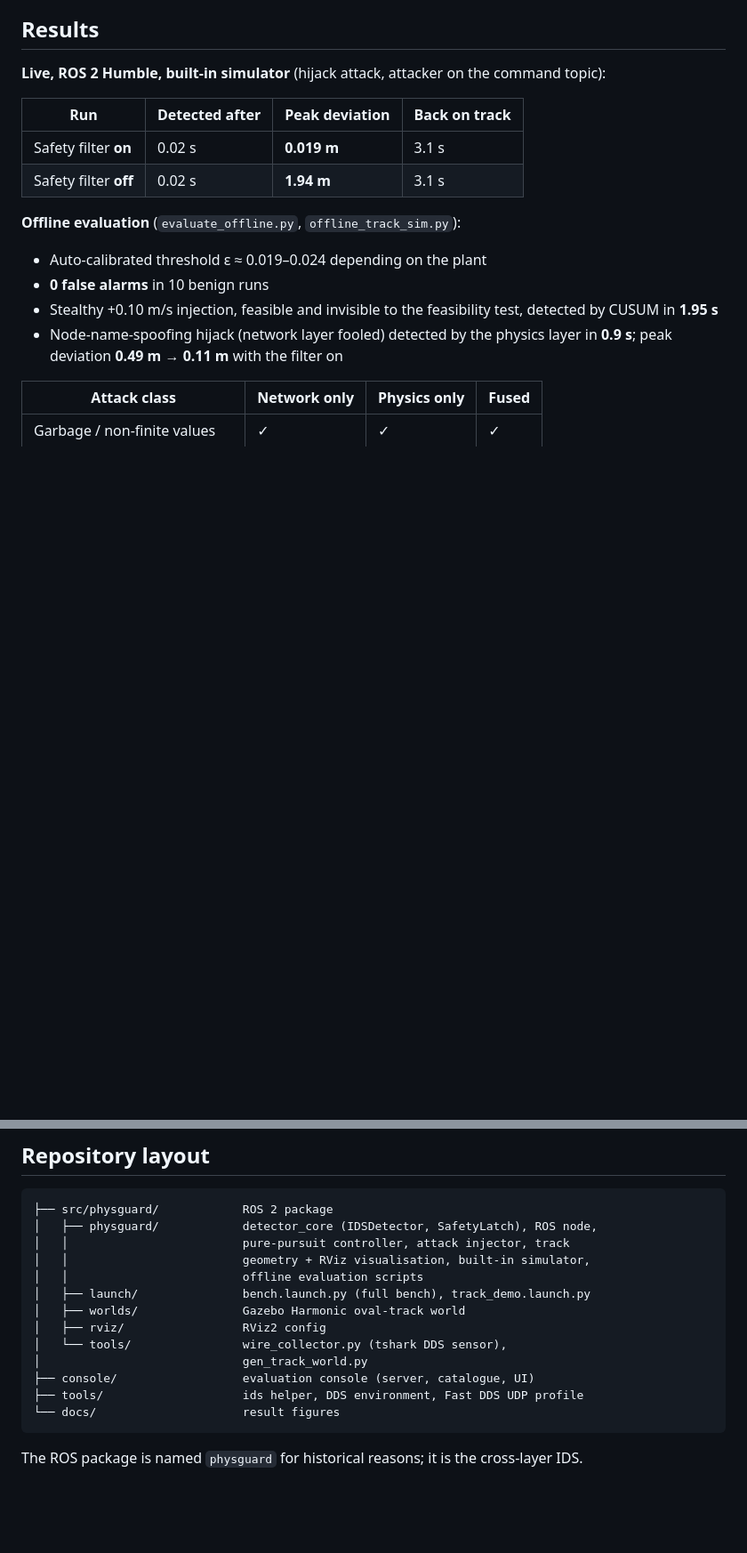
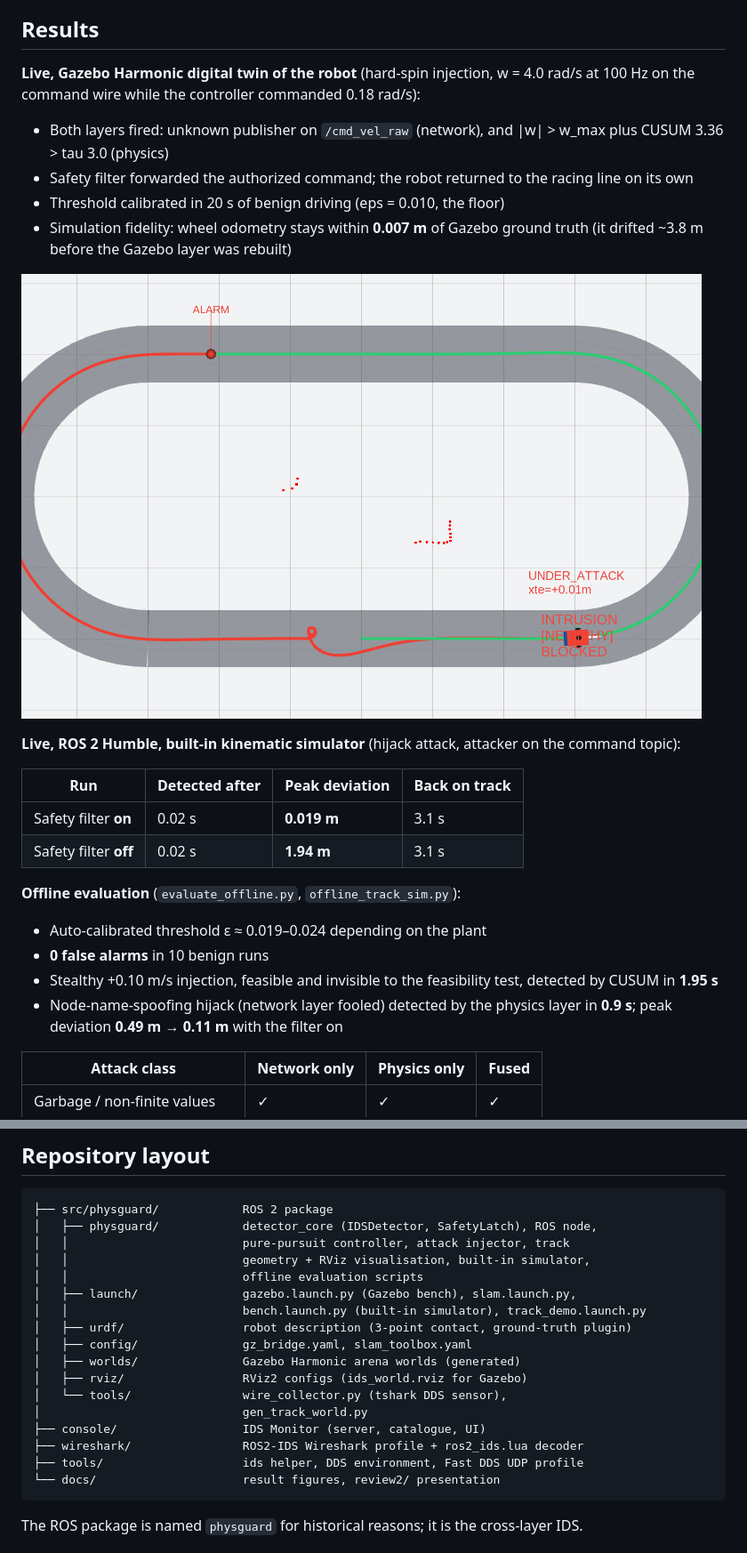
Before and after one commit to shyamrithin/Cross-Layer-Intrusion-Detection-for-ROS2-Robotic-Networks, a Markdown page: README.md, 2 parts joined by grey strips. Shown: that part at 89% size. Rendered like a GitHub page; pictures changed too: docs/fig8_rviz_recovery.png (added); blank space fills up the shorter version.

````diff
--- a/README.md
+++ b/README.md
@@ -75,7 +75,21 @@ and the network layer is quiet.
 
 ## Results
 
-**Live, ROS 2 Humble, built-in simulator** (hijack attack, attacker on the
+**Live, Gazebo Harmonic digital twin of the robot** (hard-spin injection,
+w = 4.0 rad/s at 100 Hz on the command wire while the controller commanded
+0.18 rad/s):
+
+- Both layers fired: unknown publisher on `/cmd_vel_raw` (network), and
+  |w| > w_max plus CUSUM 3.36 > tau 3.0 (physics)
+- Safety filter forwarded the authorized command; the robot returned to the
+  racing line on its own
+- Threshold calibrated in 20 s of benign driving (eps = 0.010, the floor)
+- Simulation fidelity: wheel odometry stays within **0.007 m** of Gazebo ground
+  truth (it drifted ~3.8 m before the Gazebo layer was rebuilt)
+
+![RViz2 during the injection: red trail under attack, green after recovery](docs/fig8_rviz_recovery.png)
+
+**Live, ROS 2 Humble, built-in kinematic simulator** (hijack attack, attacker on the
 command topic):
 
 | Run | Detected after | Peak deviation | Back on track |
@@ -156,14 +211,18 @@ Two-laptop setup: [`console/README.md`](console/README.md).
 │   │                         pure-pursuit controller, attack injector, track
 │   │                         geometry + RViz visualisation, built-in simulator,
 │   │                         offline evaluation scripts
-│   ├── launch/               bench.launch.py (full bench), track_demo.launch.py
-│   ├── worlds/               Gazebo Harmonic oval-track world
-│   ├── rviz/                 RViz2 config
+│   ├── launch/               gazebo.launch.py (Gazebo bench), slam.launch.py,
+│   │                         bench.launch.py (built-in simulator), track_demo.launch.py
+│   ├── urdf/                 robot description (3-point contact, ground-truth plugin)
+│   ├── config/               gz_bridge.yaml, slam_toolbox.yaml
+│   ├── worlds/               Gazebo Harmonic arena worlds (generated)
+│   ├── rviz/                 RViz2 configs (ids_world.rviz for Gazebo)
 │   └── tools/                wire_collector.py (tshark DDS sensor),
 │                             gen_track_world.py
-├── console/                  evaluation console (server, catalogue, UI)
+├── console/                  IDS Monitor (server, catalogue, UI)
+├── wireshark/                ROS2-IDS Wireshark profile + ros2_ids.lua decoder
 ├── tools/                    ids helper, DDS environment, Fast DDS UDP profile
-└── docs/                     result figures
+└── docs/                     result figures, review2/ presentation
 ```
 
 The ROS package is named `physguard` for historical reasons; it is the
````
Also changed, not shown: other parts of README.md (+51 -8 lines), docs/fig10_dashboard.png (added), docs/fig9_gazebo_arena.png (added), 2 other files.
